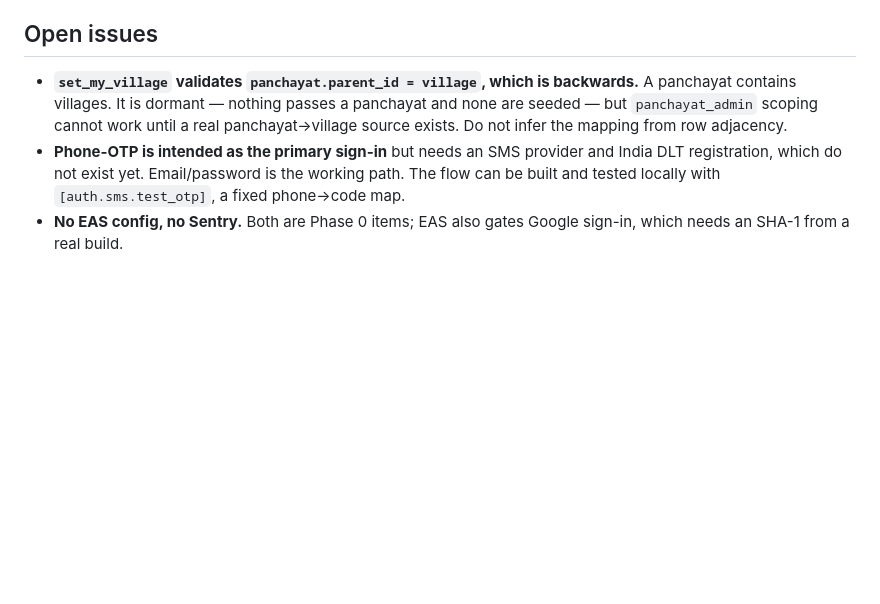
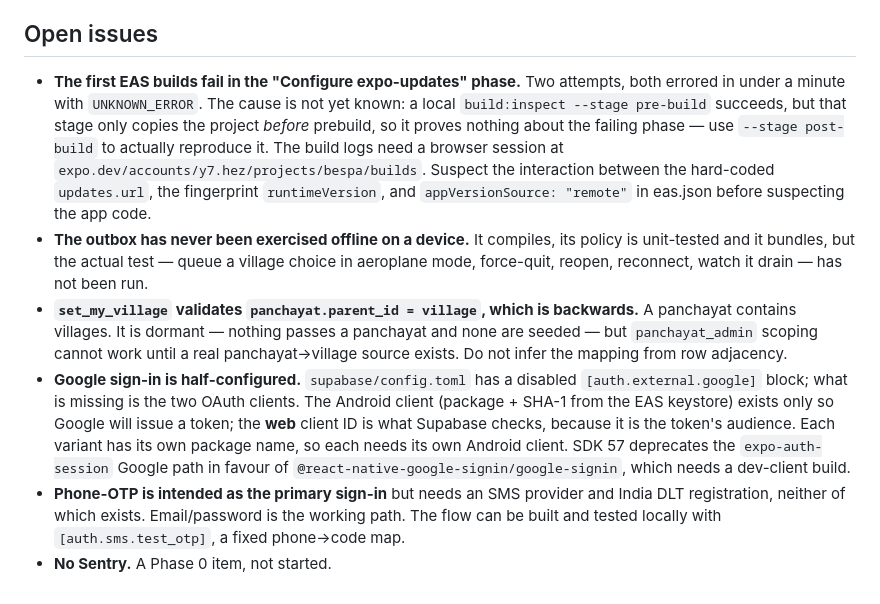
Before and after one commit to FazlullahNajafi/bespa, a Markdown page: CLAUDE.md, the part around one of its changes. Rendered like a GitHub page; blank space fills up the shorter version.

```diff
--- a/CLAUDE.md
+++ b/CLAUDE.md
@@ -216,12 +247,29 @@ values:
 
 ## Open issues
 
+- **The first EAS builds fail in the "Configure expo-updates" phase.** Two attempts,
+  both errored in under a minute with `UNKNOWN_ERROR`. The cause is not yet known: a
+  local `build:inspect --stage pre-build` succeeds, but that stage only copies the
+  project *before* prebuild, so it proves nothing about the failing phase — use
+  `--stage post-build` to actually reproduce it. The build logs need a browser session at
+  `expo.dev/accounts/y7.hez/projects/bespa/builds`. Suspect the interaction between the
+  hard-coded `updates.url`, the fingerprint `runtimeVersion`, and `appVersionSource:
+  "remote"` in eas.json before suspecting the app code.
+- **The outbox has never been exercised offline on a device.** It compiles, its policy is
+  unit-tested and it bundles, but the actual test — queue a village choice in aeroplane
+  mode, force-quit, reopen, reconnect, watch it drain — has not been run.
 - **`set_my_village` validates `panchayat.parent_id = village`, which is backwards.** A
   panchayat contains villages. It is dormant — nothing passes a panchayat and none are
   seeded — but `panchayat_admin` scoping cannot work until a real panchayat→village source
   exists. Do not infer the mapping from row adjacency.
+- **Google sign-in is half-configured.** `supabase/config.toml` has a disabled
+  `[auth.external.google]` block; what is missing is the two OAuth clients. The Android
+  client (package + SHA-1 from the EAS keystore) exists only so Google will issue a token;
+  the **web** client ID is what Supabase checks, because it is the token's audience. Each
+  variant has its own package name, so each needs its own Android client. SDK 57 deprecates
+  the `expo-auth-session` Google path in favour of
+  `@react-native-google-signin/google-signin`, which needs a dev-client build.
 - **Phone-OTP is intended as the primary sign-in** but needs an SMS provider and India DLT
-  registration, which do not exist yet. Email/password is the working path. The flow can be
-  built and tested locally with `[auth.sms.test_otp]`, a fixed phone→code map.
-- **No EAS config, no Sentry.** Both are Phase 0 items; EAS also gates Google sign-in,
-  which needs an SHA-1 from a real build.
+  registration, neither of which exists. Email/password is the working path. The flow can
+  be built and tested locally with `[auth.sms.test_otp]`, a fixed phone→code map.
+- **No Sentry.** A Phase 0 item, not started.
```
Also changed, not shown: other parts of CLAUDE.md (+45 -14 lines).
